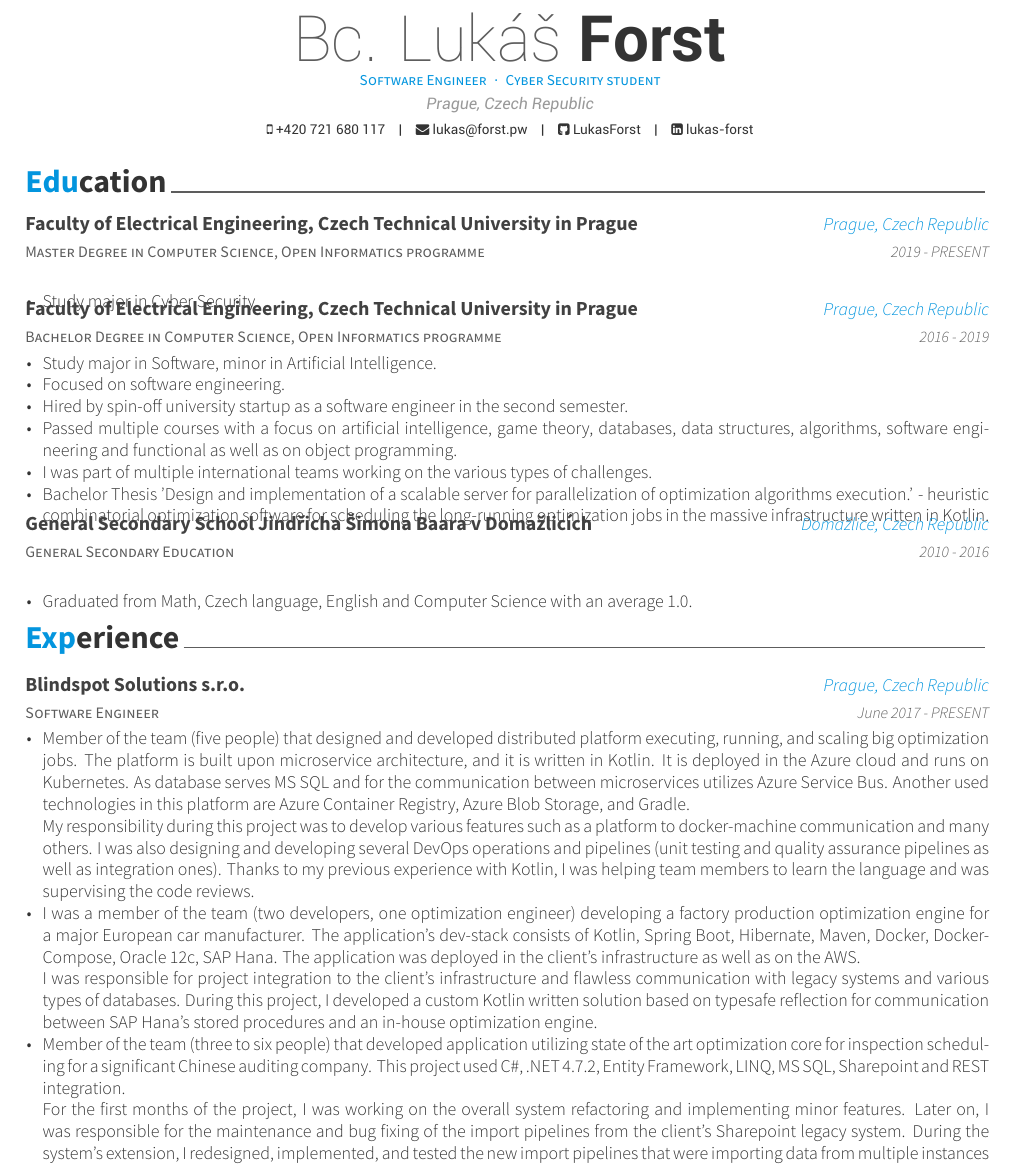
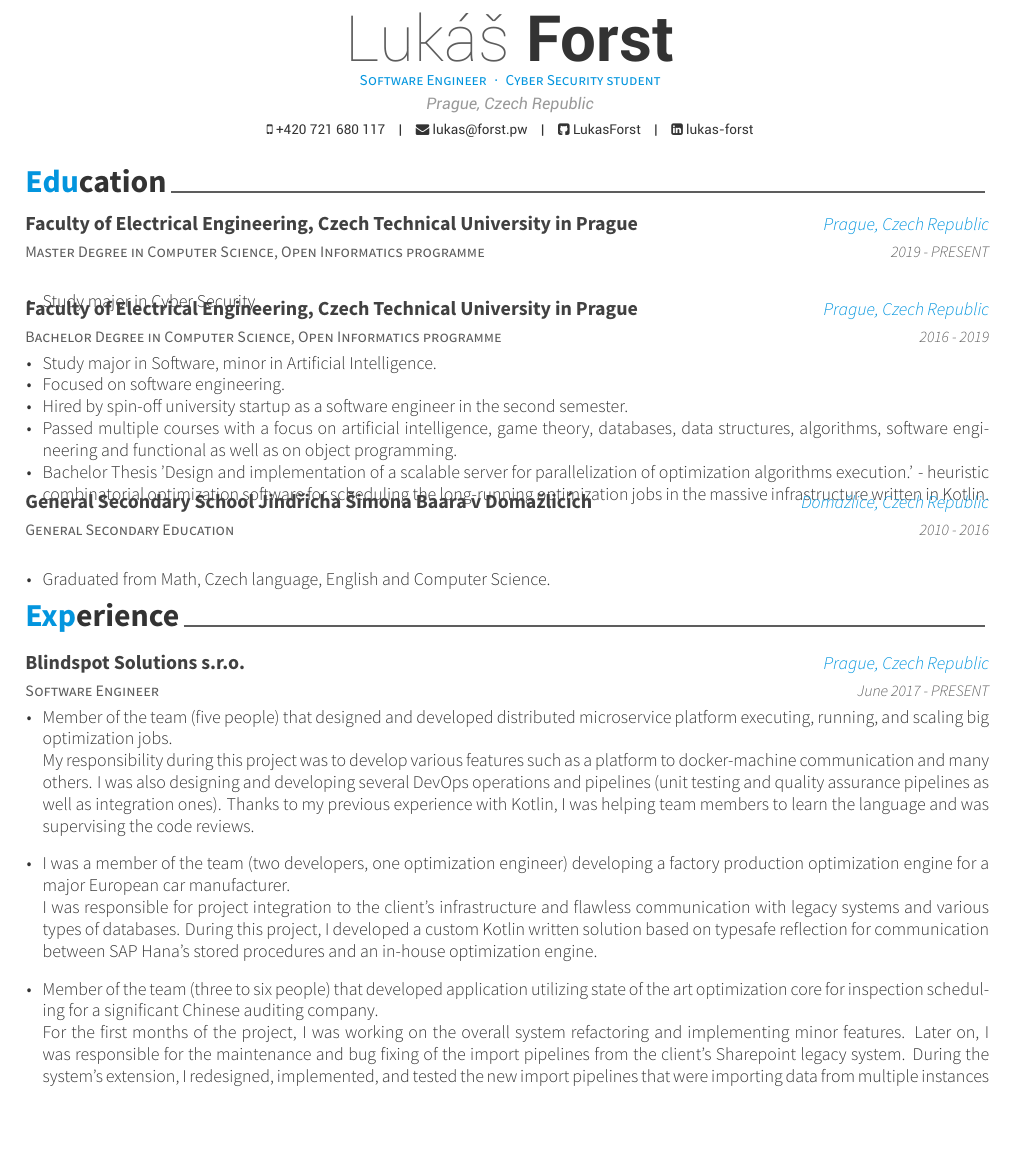
Before and after one commit to LukasForst/cv, a LaTeX CV (resume_cv.tex, which reads cv-sections/education.tex, cv-sections/experience.tex): part of page 1 of 2, cut at the place of the change, the shorter picture padded with empty space. Compiled offline with XeLaTeX.

Commit message:
few improvements in cv, remove avg, remove title, add spaces in cvitems

```diff
--- a/cv-sections/education.tex
+++ b/cv-sections/education.tex
@@ -24,7 +24,6 @@
 			\item {Hired by spin-off university startup as a software engineer in the second semester.}
 			\item {Passed multiple courses with a focus on artificial intelligence, game theory, databases,
 			data structures, algorithms, software engineering and functional as well as on object programming.}
-			 \item {I was part of multiple international teams working on the various types of challenges.}
 			 \item {Bachelor Thesis 'Design and implementation of a scalable server for parallelization of optimization algorithms execution.'
              - heuristic combinatorial optimization software for scheduling the long-running optimization jobs in the massive infrastructure written in Kotlin.}
 		\end{cvitems}
@@ -38,7 +37,7 @@
 	{2010 - 2016}
 	{
 		\begin{cvitems}
-			\item {Graduated from Math, Czech language, English and Computer Science with an average 1.0.}
+			\item {Graduated from Math, Czech language, English and Computer Science.}
 		\end{cvitems}
 	}
 
--- a/cv-sections/experience.tex
+++ b/cv-sections/experience.tex
@@ -9,11 +9,9 @@
 	{June 2017 - PRESENT}
 	{
 		\begin{cvitems}
+			\setlength\itemsep{8pt}
 			\item {
-				Member of the team (five people) that designed and developed distributed platform executing, running, and scaling big optimization jobs.
-				The platform is built upon microservice architecture, and it is written in Kotlin. It is deployed in the Azure cloud and runs on Kubernetes.
-			 	As database serves MS SQL and for the communication between microservices utilizes Azure Service Bus.
-			 	Another used technologies in this platform are Azure Container Registry, Azure Blob Storage, and Gradle.
+				Member of the team (five people) that designed and developed distributed microservice platform executing, running, and scaling big optimization jobs.
 			 	\newline
 			 	My responsibility during this project was to develop various features such as a platform to docker-machine communication and many others.
 				I was also designing and developing several DevOps operations and pipelines
@@ -23,8 +21,6 @@
 			\item {
 				I was a member of the team (two developers, one optimization engineer) developing a factory production optimization engine
 				for a major European car manufacturer.
-				The application's dev-stack consists of Kotlin, Spring Boot, Hibernate, Maven, Docker, Docker-Compose, Oracle 12c, SAP Hana.
-				The application was deployed in the client's infrastructure as well as on the AWS.
 				\newline
 				I was responsible for project integration to the client's infrastructure and flawless communication with legacy systems
 				and various types of databases.
@@ -34,7 +30,6 @@
 			\item {
 				Member of the team (three to six people) that developed application utilizing state of the art optimization core
 				for inspection scheduling for a significant Chinese auditing company.
-				This project used C\#, .NET 4.7.2, Entity Framework, LINQ, MS SQL, Sharepoint and REST integration.
 				\newline
 				For the first months of the project, I was working on the overall system refactoring and implementing minor features.
 				Later on, I was responsible for the maintenance and bug fixing of the import pipelines from the client's Sharepoint legacy system.
--- a/resume_cv.tex
+++ b/resume_cv.tex
@@ -8,7 +8,7 @@
 
 \renewcommand{\acvHeaderSocialSep}{\quad\textbar\quad}
 
-\name{Bc. Lukáš}{Forst}
+\name{Lukáš}{Forst}
 \address{Prague, Czech Republic}
 \mobile{+420 721 680 117}
 
```
Also changed, not shown: resume_cv.pdf.
